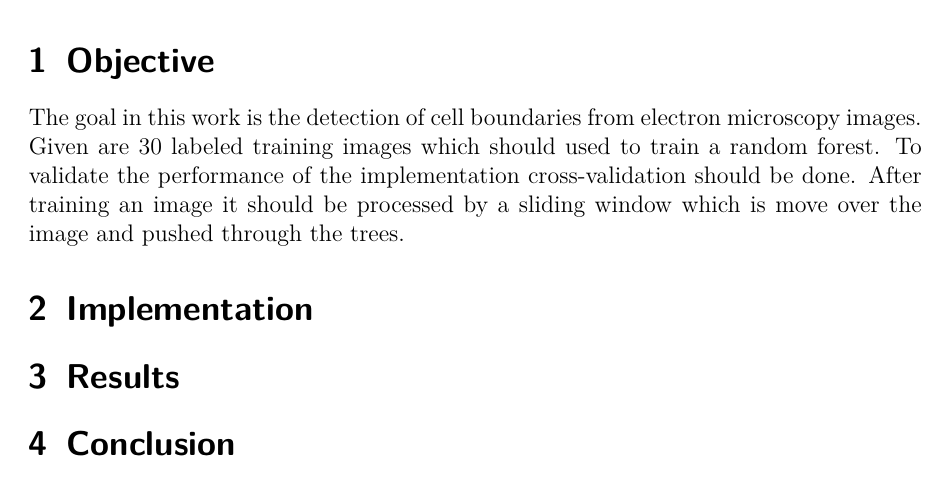
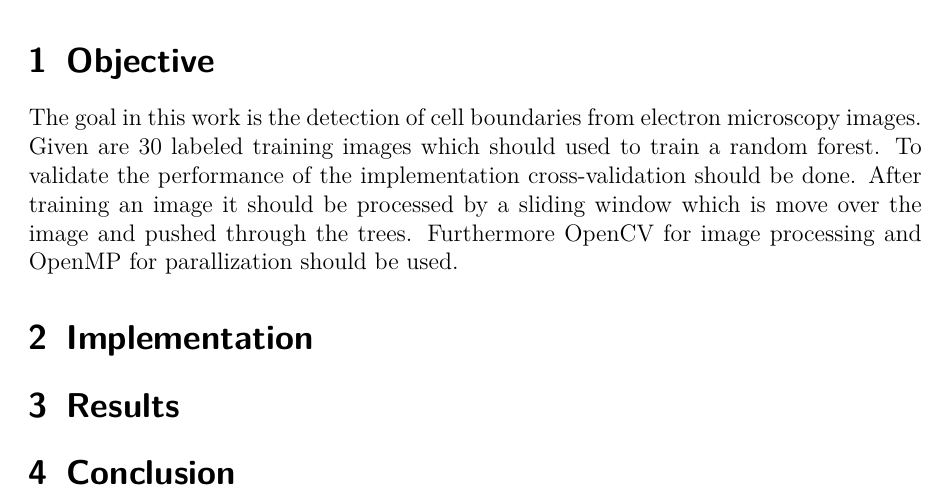
Before and after one commit to Nalaxon/mia_randomforestclassifier, a LaTeX document (doc/report/report.tex, which reads doc/report/objective.tex): part of page 2 of 3, cut so that both start at the same text. Compiled offline with pdfLaTeX.

Commit message:
used libraris

```diff
--- a/doc/report/objective.tex
+++ b/doc/report/objective.tex
@@ -4,3 +4,4 @@
 The goal in this work is the detection of cell boundaries from electron microscopy images. Given are 30 labeled training images which should used to train a random forest.
 To validate the performance of the implementation cross-validation should be done.
 After training an image it should be processed by a sliding window which is move over the image and pushed through the trees.
+Furthermore OpenCV for image processing and OpenMP for parallization should be used.
```
